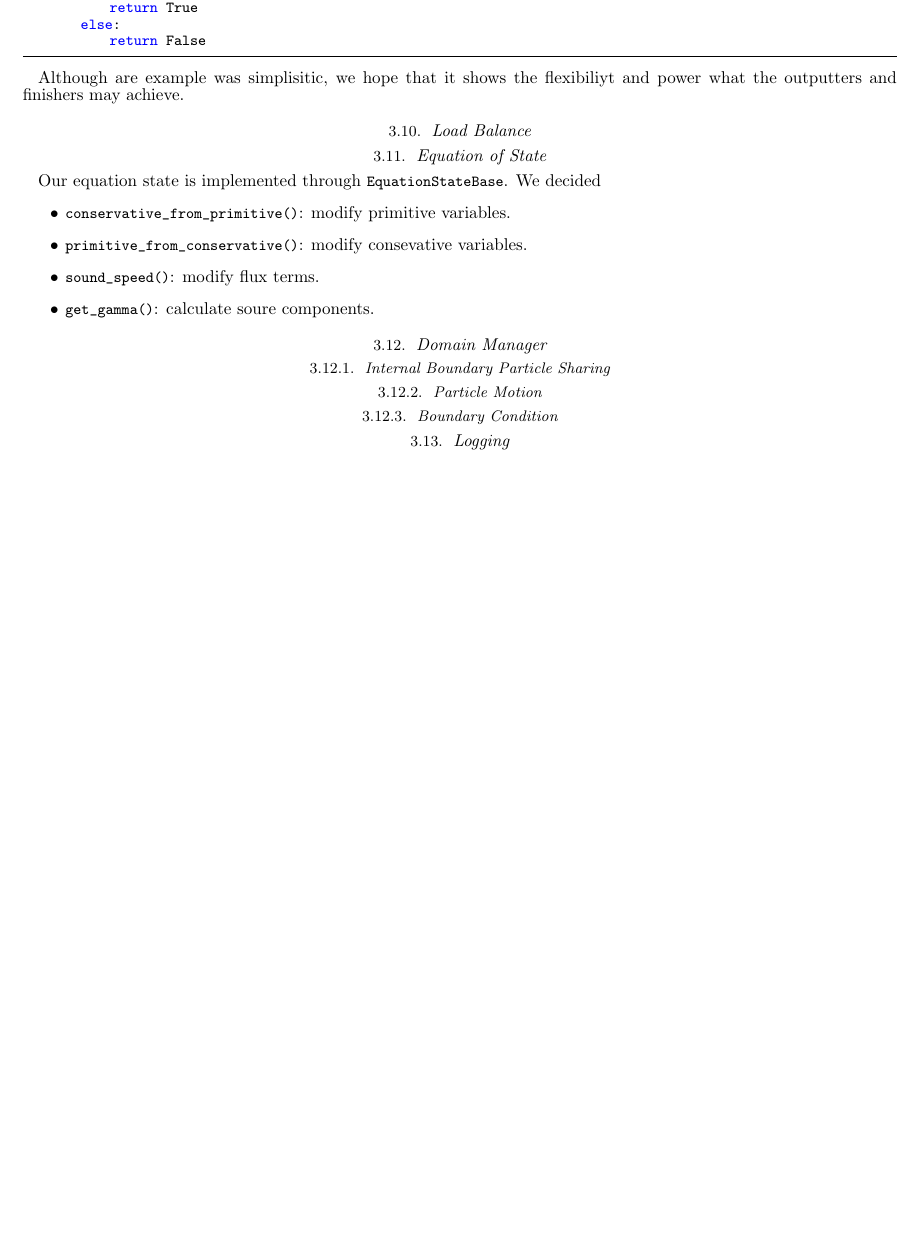
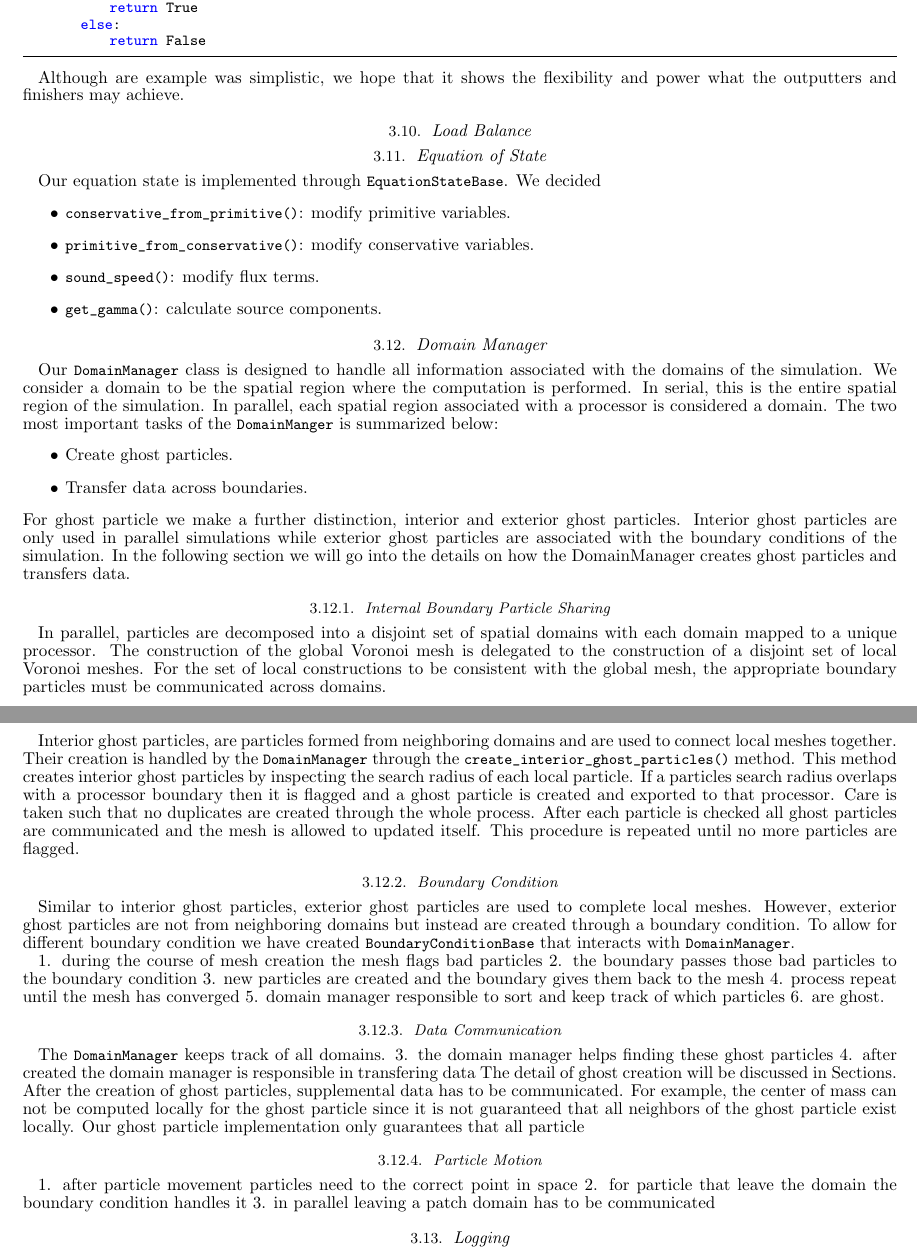
Before and after one commit to rickyfernandez/code-paper, a LaTeX document (ms.tex, which reads code-architecture.tex): part of page 9 of 19 before the commit and two parts of pages 9 and 10 of 20 after it, the two joined at a grey line, cut so that both start at the same text, the shorter picture padded with empty space. Compiled offline with pdfLaTeX.

Commit message:
started domain manager section

```diff
--- a/code-architecture.tex
+++ b/code-architecture.tex
@@ -336,7 +336,7 @@ class SedovDensityFinisher(SimulationFinisherBase):
 
 \end{lstlisting}
 
-Although are example was simplisitic, we hope that it shows the flexibiliyt and power
+Although are example was simplistic, we hope that it shows the flexibility and power
 what the outputters and finishers may achieve.
 
 \subsection{Load Balance}
@@ -346,16 +346,75 @@ Our equation state is implemented through \lstinline{EquationStateBase}. We
 decided
 \begin{itemize}
     \item \lstinline{conservative_from_primitive()}: modify primitive variables.
-    \item \lstinline{primitive_from_conservative()}: modify consevative variables.
+    \item \lstinline{primitive_from_conservative()}: modify conservative variables.
     \item \lstinline{sound_speed()}: modify flux terms.
-    \item \lstinline{get_gamma()}: calculate soure components.
+    \item \lstinline{get_gamma()}: calculate source components.
 \end{itemize}
 
 
 \subsection{Domain Manager}
+Our \lstinline{DomainManager} class is designed to handle all information associated with
+the domains of the simulation. We consider a domain to be the spatial region where the computation
+is performed. In serial, this is the entire spatial region of the simulation.
+In parallel, each spatial region associated with a processor is considered
+a domain. The two most important tasks of the \lstinline{DomainManger} is summarized below:
+\begin{itemize}
+	\item Create ghost particles.
+    \item Transfer data across boundaries.
+\end{itemize}
+For ghost particle we make a further distinction, interior and exterior ghost particles.
+Interior ghost particles are only used in parallel simulations while exterior ghost
+particles are associated with the boundary conditions of the simulation. In the following
+section we will go into the details on how the DomainManager creates ghost particles
+and transfers data.
+
 \subsubsection{Internal Boundary Particle Sharing}
+In parallel, particles are decomposed into a disjoint set of spatial domains
+with each domain mapped to a unique processor. The construction
+of the global Voronoi mesh is delegated to the construction of a disjoint set
+of local Voronoi meshes. For the set of local constructions to be consistent
+with the global mesh, the appropriate boundary particles must be
+communicated across domains.
+
+Interior ghost particles, are particles formed from neighboring domains and are used to
+connect local meshes together. Their creation is handled by the \lstinline{DomainManager}
+through the \lstinline{create_interior_ghost_particles()} method. This method
+creates interior ghost particles by inspecting the search radius of
+each local particle. If a particles search radius overlaps with a processor
+boundary then it is flagged and a ghost particle is created and exported to that processor.
+Care is taken such that no duplicates are created through the whole process. After each
+particle is checked all ghost particles are communicated and the mesh is allowed to updated itself.
+This procedure is repeated until no more particles are flagged.
+
+\subsubsection{Boundary Condition}
+Similar to interior ghost particles, exterior ghost particles are used to
+complete local meshes. However, exterior ghost particles are not from neighboring
+domains but instead are created through a boundary condition. To allow for different
+boundary condition we have created \lstinline{BoundaryConditionBase} that interacts
+with \lstinline{DomainManager}.
+
+1. during the course of mesh creation the mesh flags bad particles
+2. the boundary passes those bad particles to the boundary condition
+3. new particles are created and the boundary gives them back to the mesh
+4. process repeat until the mesh has converged
+5. domain manager responsible to sort and keep track of which particles
+6. are ghost.
+
+\subsubsection{Data Communication}
+The \lstinline{DomainManager} keeps track of all domains.
+3. the domain manager helps finding these ghost particles
+4. after created the domain manager is responsible in transfering data
+The detail of ghost creation will be discussed in Sections. After the creation
+of ghost particles, supplemental data has to be communicated. For example, the
+center of mass can not be computed locally for the ghost particle since it is
+not guaranteed that all neighbors of the ghost particle exist locally. Our ghost
+particle implementation only guarantees that all particle
+
 \subsubsection{Particle Motion}
-\subsubsection{Boundary Condition}
+1. after particle movement particles need to the correct point in space
+2. for particle that leave the domain the boundary condition handles it
+3. in parallel leaving a patch domain has to be communicated
+
 
 \subsection{Logging}
 \label{sec.logging}
```
